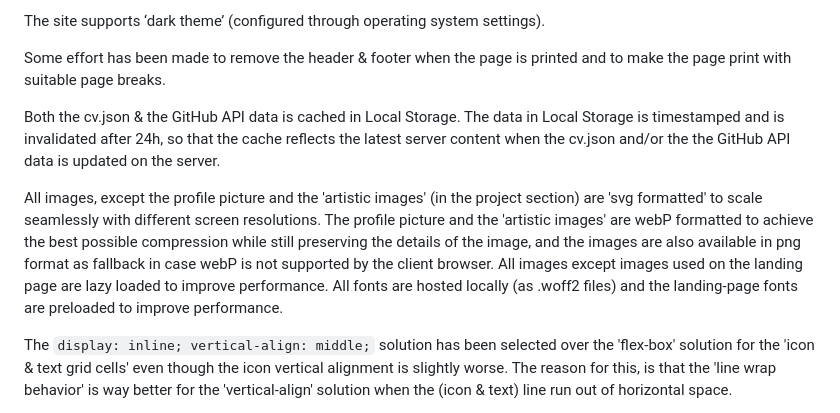
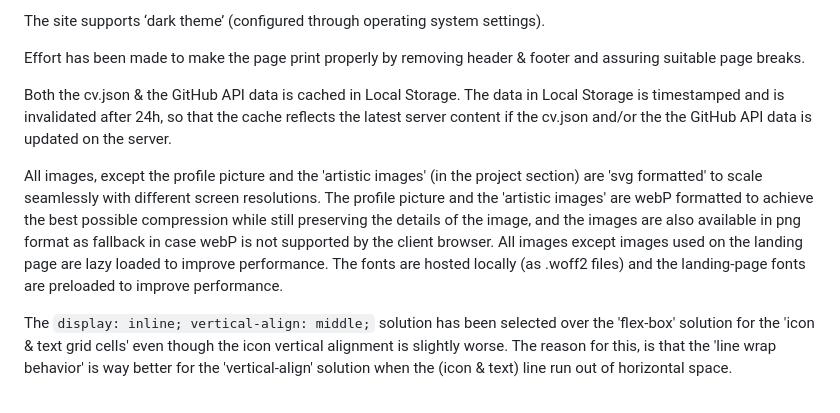
Before and after one commit to Chas-Henrik/Portfolio2, a Markdown page: README.md, the part around the change. Rendered like a GitHub page.

```diff
--- a/README.md
+++ b/README.md
@@ -21,11 +21,11 @@ The site uses HTML5, CSS & JavaScript and the following Java Script 'user intera
 
 The site supports ‘dark theme’ (configured through operating system settings).
 
-Some effort has been made to remove the header & footer when the page is printed and to make the page print with suitable page breaks.
+Effort has been made to make the page print properly by removing header & footer and assuring suitable page breaks.
 
-Both the cv.json & the GitHub API data is cached in Local Storage. The data in Local Storage is timestamped and is invalidated after 24h, so that the cache reflects the latest server content when the cv.json and/or the the GitHub API data is updated on the server.
+Both the cv.json & the GitHub API data is cached in Local Storage. The data in Local Storage is timestamped and is invalidated after 24h, so that the cache reflects the latest server content if the cv.json and/or the the GitHub API data is updated on the server.
 
-All images, except the profile picture and the 'artistic images' (in the project section) are 'svg formatted' to scale seamlessly with different screen resolutions. The profile picture and the 'artistic images' are webP formatted to achieve the best possible compression while still preserving the details of the image, and the images are also available in png format as fallback in case webP is not supported by the client browser. All images except images used on the landing page are lazy loaded to improve performance. All fonts are hosted locally (as .woff2 files) and the landing-page fonts are preloaded to improve performance.
+All images, except the profile picture and the 'artistic images' (in the project section) are 'svg formatted' to scale seamlessly with different screen resolutions. The profile picture and the 'artistic images' are webP formatted to achieve the best possible compression while still preserving the details of the image, and the images are also available in png format as fallback in case webP is not supported by the client browser. All images except images used on the landing page are lazy loaded to improve performance. The fonts are hosted locally (as .woff2 files) and the landing-page fonts are preloaded to improve performance.
 
 The `display: inline; vertical-align: middle;` solution has been selected over the 'flex-box' solution for the 'icon & text grid cells' even though the icon vertical alignment is slightly worse. The reason for this, is that the 'line wrap behavior' is way better for the 'vertical-align' solution when the (icon & text) line run out of horizontal space.
 
```
